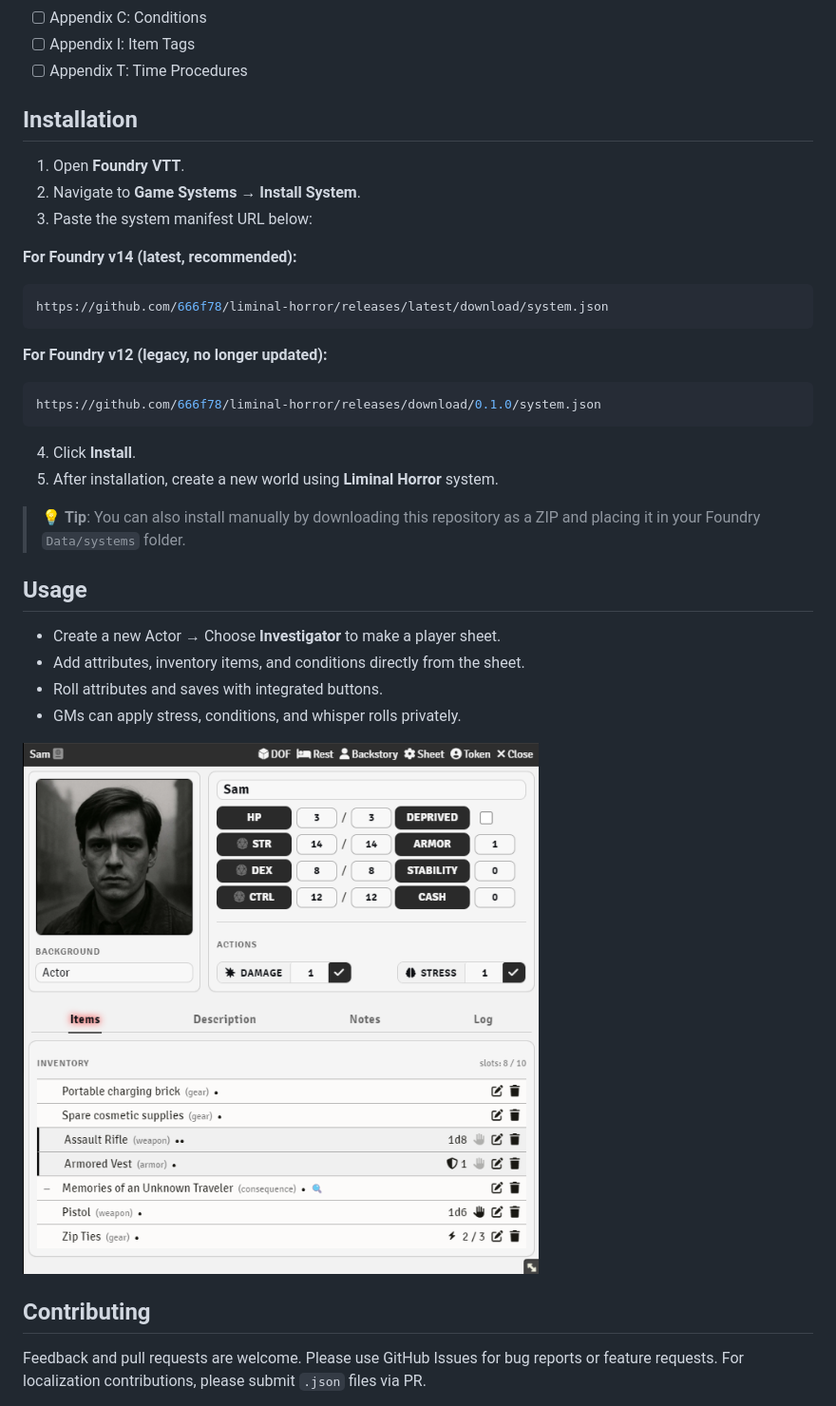
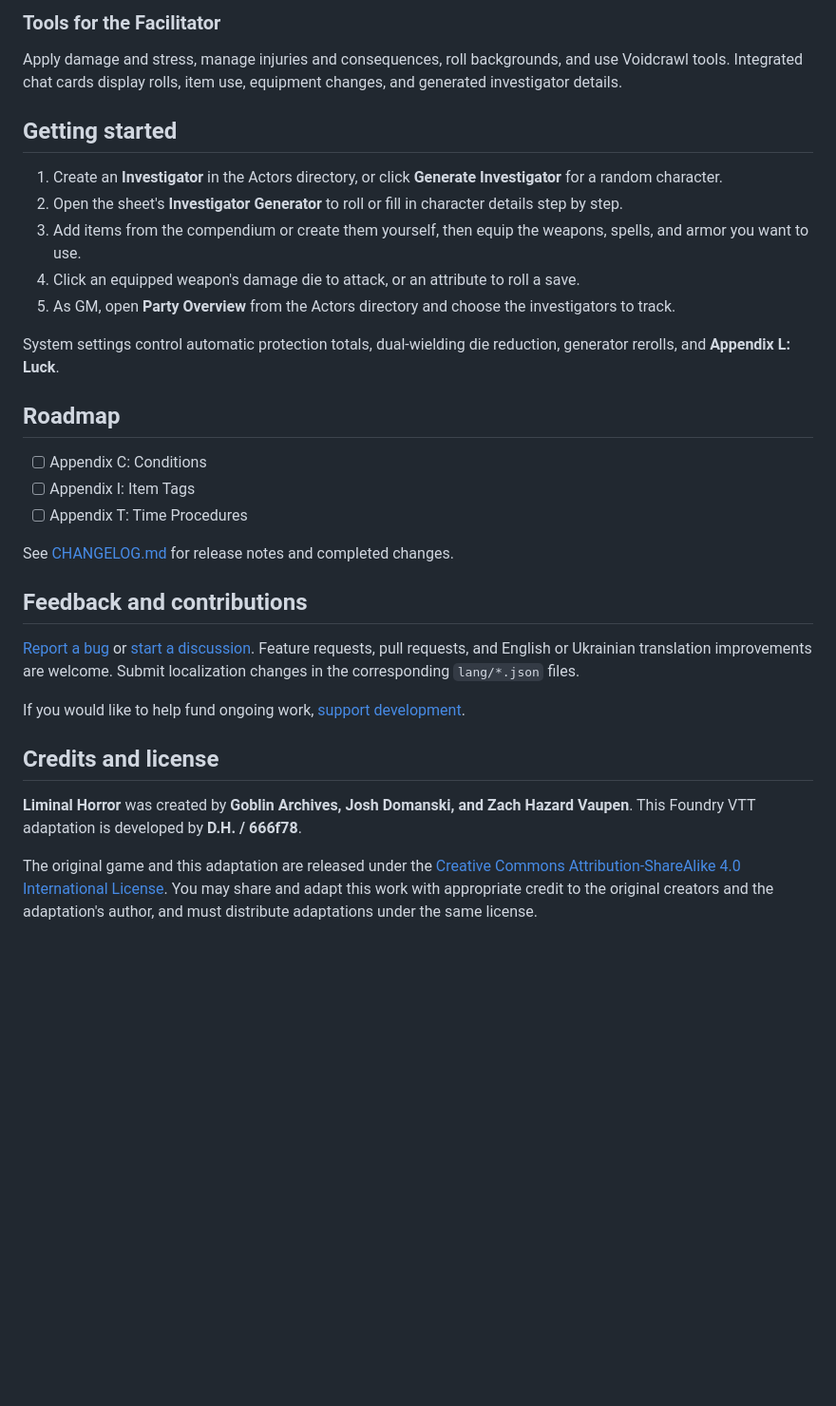
Before and after one commit to 666f78/liminal-horror, a Markdown page: README.md, the part around one of its changes. Shown at 95% size. GitHub-like rendering; pictures changed too: docs/sheet.png; blank space fills up the shorter version.

````diff
--- a/README.md
+++ b/README.md
@@ -35,41 +120,34 @@ It provides investigator sheets, rolling mechanics, and tools adapted to the rul
+### Tools for the Facilitator
+
+Apply damage and stress, manage injuries and consequences, roll backgrounds, and use Voidcrawl tools. Integrated chat cards display rolls, item use, equipment changes, and generated investigator details.
+
+## Getting started
+
+1. Create an **Investigator** in the Actors directory, or click **Generate Investigator** for a random character.
+2. Open the sheet's **Investigator Generator** to roll or fill in character details step by step.
+3. Add items from the compendium or create them yourself, then equip the weapons, spells, and armor you want to use.
+4. Click an equipped weapon's damage die to attack, or an attribute to roll a save.
+5. As GM, open **Party Overview** from the Actors directory and choose the investigators to track.
+
+System settings control automatic protection totals, dual-wielding die reduction, generator rerolls, and **Appendix L: Luck**.
+
+## Roadmap
+
 - [ ] Appendix C: Conditions
 - [ ] Appendix I: Item Tags
 - [ ] Appendix T: Time Procedures
 
-## Installation
+See [CHANGELOG.md](CHANGELOG.md) for release notes and completed changes.
 
-1. Open **Foundry VTT**.
-2. Navigate to **Game Systems → Install System**.
-3. Paste the system manifest URL below:
+## Feedback and contributions
 
-**For Foundry v14 (latest, recommended):**
+[Report a bug](https://github.com/666f78/liminal-horror/issues) or [start a discussion](https://github.com/666f78/liminal-horror/discussions). Feature requests, pull requests, and English or Ukrainian translation improvements are welcome. Submit localization changes in the corresponding `lang/*.json` files.
 
-```bash
-https://github.com/666f78/liminal-horror/releases/latest/download/system.json
-```
+If you would like to help fund ongoing work, [support development](https://666f78.pp.ua/donate).
 
-**For Foundry v12 (legacy, no longer updated):**
+## Credits and license
 
-```bash
-https://github.com/666f78/liminal-horror/releases/download/0.1.0/system.json
-```
+**Liminal Horror** was created by **Goblin Archives, Josh Domanski, and Zach Hazard Vaupen**. This Foundry VTT adaptation is developed by **D.H. / 666f78**.
 
-4. Click **Install**.
-5. After installation, create a new world using **Liminal Horror** system.
+The original game and this adaptation are released under the [Creative Commons Attribution-ShareAlike 4.0 International License](https://creativecommons.org/licenses/by-sa/4.0/). You may share and adapt this work with appropriate credit to the original creators and the adaptation's author, and must distribute adaptations under the same license.
 
-> 💡 **Tip**: You can also install manually by downloading this repository as a ZIP and placing it in your Foundry `Data/systems` folder.
-
-## Usage
-
-- Create a new Actor → Choose **Investigator** to make a player sheet.
-- Add attributes, inventory items, and conditions directly from the sheet.
-- Roll attributes and saves with integrated buttons.
-- GMs can apply stress, conditions, and whisper rolls privately.
-
-![Investigator Sheet](docs/sheet.png)
-
-## Contributing
-
-Feedback and pull requests are welcome. Please use GitHub Issues for bug reports or feature requests.
-For localization contributions, please submit `.json` files via PR.
-
````
Also changed, not shown: other parts of README.md (+110 -44 lines), docs/compendium-items.png (added), docs/investigator-generator.png (added), docs/item-sheet.png (added), docs/party-overview.png (added), docs/random-investigator-generator.png (added).
